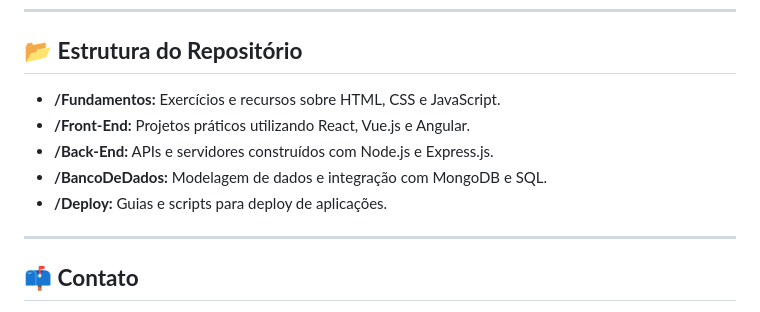
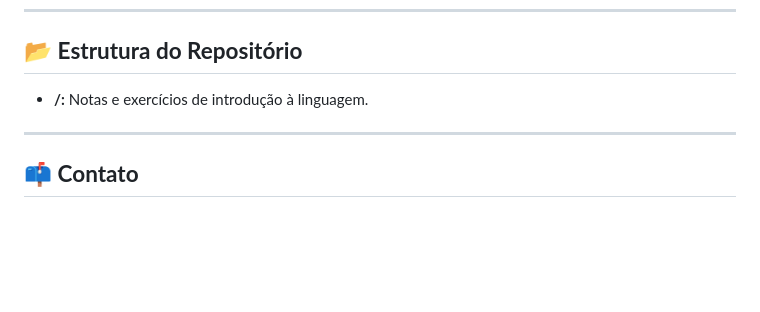
Before and after one commit to alissonpef/Curso_Full_Stack_OneBitCode, a Markdown page: README.md, the part around the change. Rendered like a GitHub page; blank space fills up the shorter version.

```diff
--- a/README.md
+++ b/README.md
@@ -56,11 +56,7 @@ Este repositório contém recursos, anotações e projetos práticos relacionado
 ---
 
 ## 📂 **Estrutura do Repositório**
-- **/Fundamentos:** Exercícios e recursos sobre HTML, CSS e JavaScript.
-- **/Front-End:** Projetos práticos utilizando React, Vue.js e Angular.
-- **/Back-End:** APIs e servidores construídos com Node.js e Express.js.
-- **/BancoDeDados:** Modelagem de dados e integração com MongoDB e SQL.
-- **/Deploy:** Guias e scripts para deploy de aplicações.
+- **/:** Notas e exercícios de introdução à linguagem.
 
 ---
 
```
